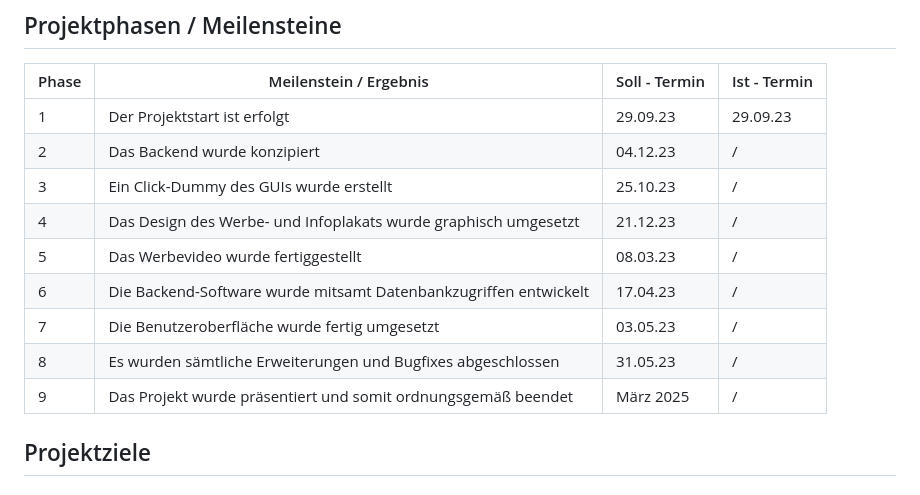
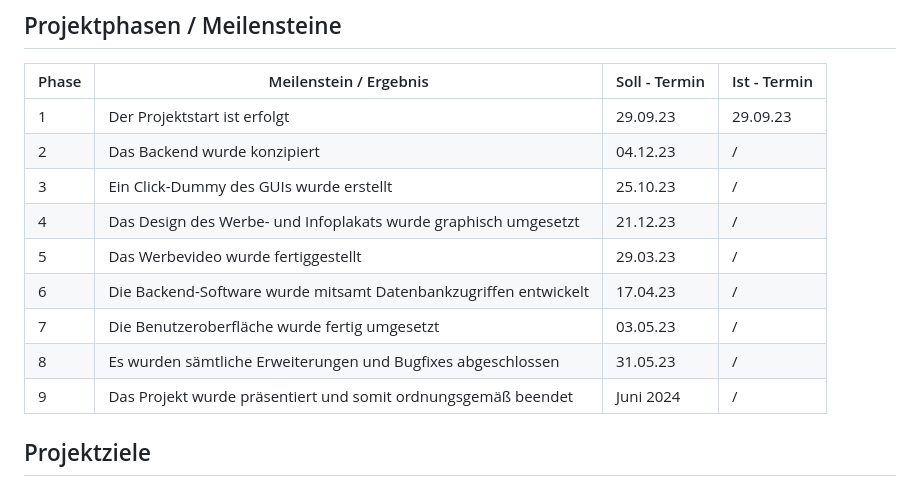
Before and after one commit to htl-leo-itp-2325-4-5BHITM/Maturaballmanager, a Markdown page: documents/ProjectProposal.md, the part around the change. Rendered like a GitHub page.

Commit message:
docs: fixed milestones ending date

```diff
--- a/documents/ProjectProposal.md
+++ b/documents/ProjectProposal.md
@@ -68,11 +68,11 @@ Wir wollen einen Erwerb der Karten bequem, von zu Hause aus, ermöglichen.
 | 2 | Das Backend wurde konzipiert  | 04.12.23 | / |
 | 3 | Ein Click-Dummy des GUIs wurde erstellt | 25.10.23 | / |
 | 4 | Das Design des Werbe- und Infoplakats wurde graphisch umgesetzt | 21.12.23 | / |
-| 5 | Das Werbevideo wurde fertiggestellt | 08.03.23 | / |
+| 5 | Das Werbevideo wurde fertiggestellt | 29.03.23 | / |
 | 6 | Die Backend-Software wurde mitsamt Datenbankzugriffen entwickelt | 17.04.23 | / |
 | 7 | Die Benutzeroberfläche wurde fertig umgesetzt | 03.05.23 | / |
 | 8 | Es wurden sämtliche Erweiterungen und Bugfixes abgeschlossen| 31.05.23 | / |
-| 9 | Das Projekt wurde präsentiert und somit ordnungsgemäß beendet | März 2025 | / |
+| 9 | Das Projekt wurde präsentiert und somit ordnungsgemäß beendet | Juni 2024 | / |
 
 ## Projektziele
 ### Ziele
```
